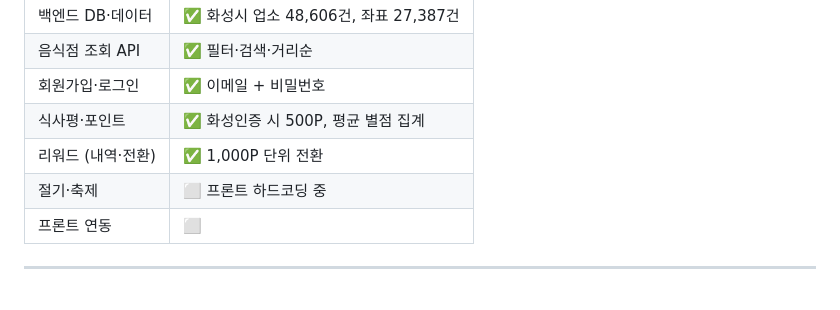
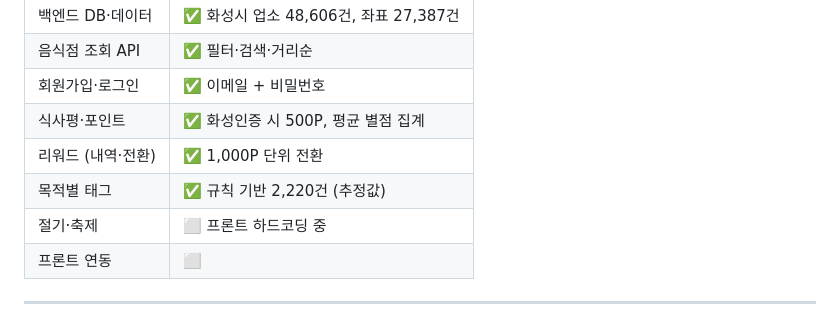
Before and after one commit to Seongwonp/hwaseong-eats, a Markdown page: README.md, the part around the change. Rendered like a GitHub page.

```diff
--- a/README.md
+++ b/README.md
@@ -180,6 +180,7 @@ feat/기능명  ← 기능 개발 후 dev로 PR
 | 회원가입·로그인 | ✅ 이메일 + 비밀번호 |
 | 식사평·포인트 | ✅ 화성인증 시 500P, 평균 별점 집계 |
 | 리워드 (내역·전환) | ✅ 1,000P 단위 전환 |
+| 목적별 태그 | ✅ 규칙 기반 2,220건 (추정값) |
 | 절기·축제 | ⬜ 프론트 하드코딩 중 |
 | 프론트 연동 | ⬜ |
 
```
Also changed, not shown: docs/백엔드-작업기록.md (+10 -3 lines).
